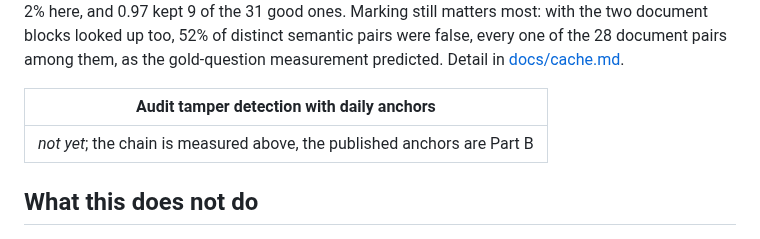
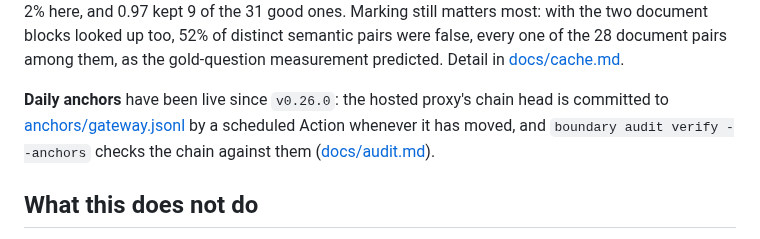
Before and after one commit to Peter-A-P/compliant-ai-gateway, a Markdown page: README.md, the part around the change. GitHub-like rendering.

Commit message:
docs/cache.md, PLAN.md: the threshold stays at 0.82; Part A's definition of done checked; README's anchors line brought up to date

```diff
--- a/README.md
+++ b/README.md
@@ -486,9 +486,10 @@ kept 9 of the 31 good ones. Marking still matters most: with the two document bl
 up too, 52% of distinct semantic pairs were false, every one of the 28 document pairs among
 them, as the gold-question measurement predicted. Detail in [docs/cache.md](docs/cache.md).
 
-| Audit tamper detection with daily anchors |
-|---|
-| _not yet_; the chain is measured above, the published anchors are Part B |
+**Daily anchors** have been live since `v0.26.0`: the hosted proxy's chain head is committed
+to [anchors/gateway.jsonl](anchors/gateway.jsonl) by a scheduled Action whenever it has
+moved, and `boundary audit verify --anchors` checks the chain against them
+([docs/audit.md](docs/audit.md)).
 
 ## What this does not do
 
```
Also changed, not shown: PLAN.md (+3 -1 lines), docs/cache.md (+7 -0 lines).
